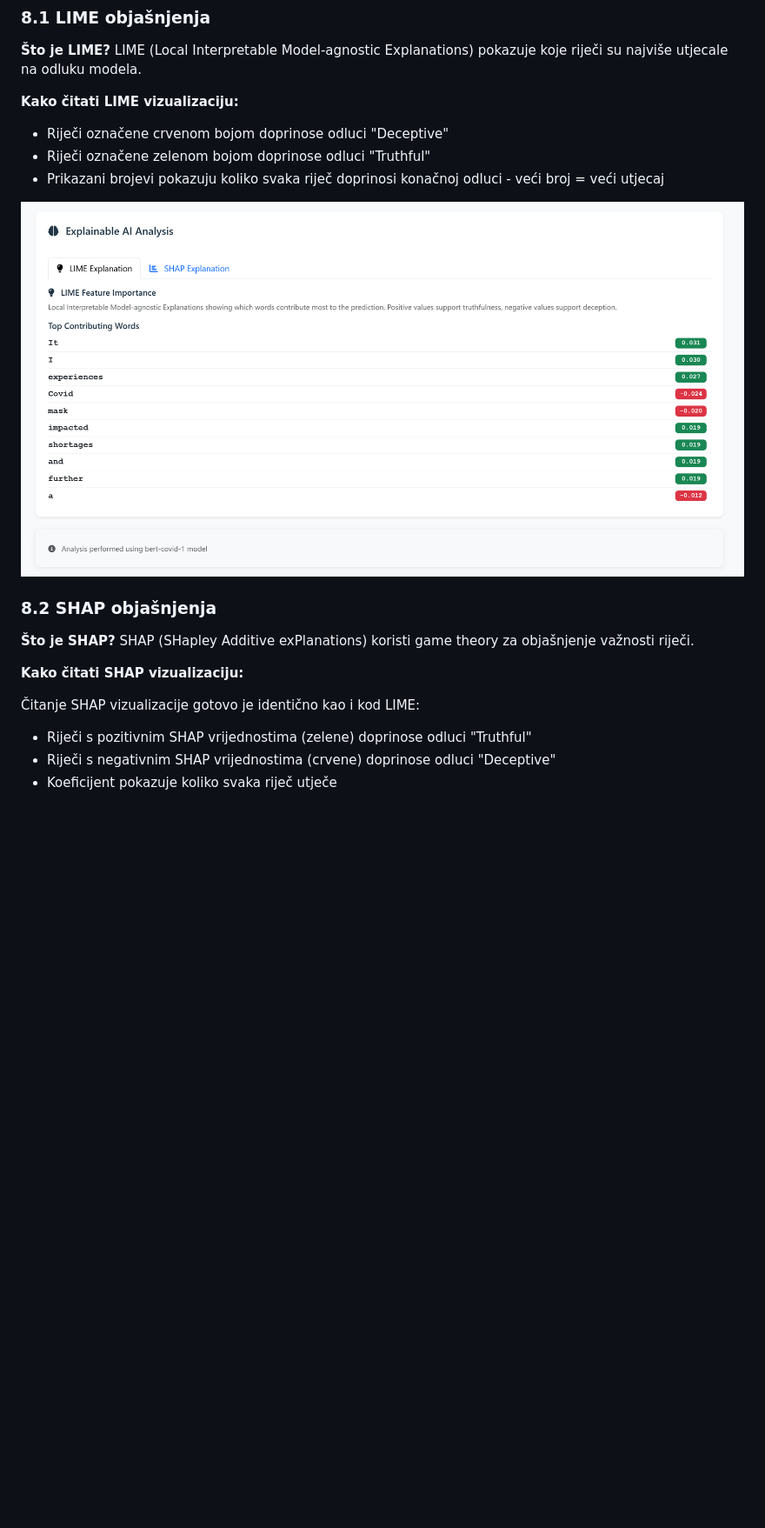
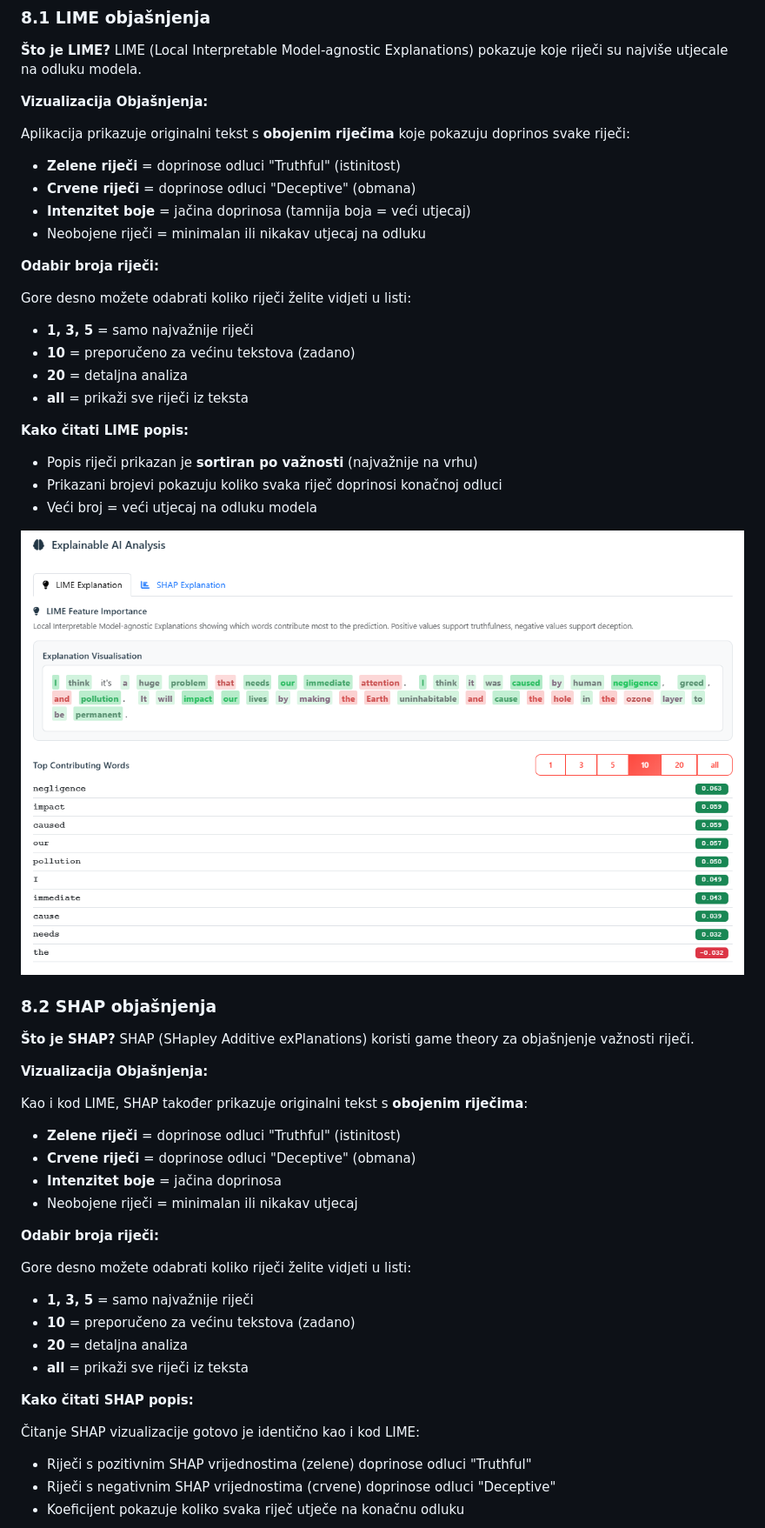
Before and after one commit to ivanterzic/DeceptionDetectorWebapp, a Markdown page: docs/KORISNICKI_PRIRUCNIK.md, the part around one of its changes. Shown at 87% size. GitHub-like rendering; pictures changed too: docs/screenshots/12-lime-explanation.png; blank space fills up the shorter version.

```diff
--- a/docs/KORISNICKI_PRIRUCNIK.md
+++ b/docs/KORISNICKI_PRIRUCNIK.md
@@ -400,11 +405,27 @@ Datoteka će se preuzeti kao: `deception_model_abc123.zip`
 **Što je LIME?**
 LIME (Local Interpretable Model-agnostic Explanations) pokazuje koje riječi su najviše utjecale na odluku modela.
 
-**Kako čitati LIME vizualizaciju:**
+**Vizualizacija Objašnjenja:**
 
-- Riječi označene crvenom bojom doprinose odluci "Deceptive"
-- Riječi označene zelenom bojom doprinose odluci "Truthful"
-- Prikazani brojevi pokazuju koliko svaka riječ doprinosi konačnoj odluci - veći broj = veći utjecaj
+Aplikacija prikazuje originalni tekst s **obojenim riječima** koje pokazuju doprinos svake riječi:
+- **Zelene riječi** = doprinose odluci "Truthful" (istinitost)
+- **Crvene riječi** = doprinose odluci "Deceptive" (obmana)
+- **Intenzitet boje** = jačina doprinosa (tamnija boja = veći utjecaj)
+- Neobojene riječi = minimalan ili nikakav utjecaj na odluku
+
+**Odabir broja riječi:**
+
+Gore desno možete odabrati koliko riječi želite vidjeti u listi:
+- **1, 3, 5** = samo najvažnije riječi
+- **10** = preporučeno za većinu tekstova (zadano)
+- **20** = detaljna analiza
+- **all** = prikaži sve riječi iz teksta
+
+**Kako čitati LIME popis:**
+
+- Popis riječi prikazan je **sortiran po važnosti** (najvažnije na vrhu)
+- Prikazani brojevi pokazuju koliko svaka riječ doprinosi konačnoj odluci
+- Veći broj = veći utjecaj na odluku modela
 
 ![Screenshot 12: LIME objašnjenje](./screenshots/12-lime-explanation.png)
 
@@ -413,12 +434,28 @@ LIME (Local Interpretable Model-agnostic Explanations) pokazuje koje riječi su
 **Što je SHAP?**
 SHAP (SHapley Additive exPlanations) koristi game theory za objašnjenje važnosti riječi.
 
-**Kako čitati SHAP vizualizaciju:**
+**Vizualizacija Objašnjenja:**
+
+Kao i kod LIME, SHAP također prikazuje originalni tekst s **obojenim riječima**:
+- **Zelene riječi** = doprinose odluci "Truthful" (istinitost)
+- **Crvene riječi** = doprinose odluci "Deceptive" (obmana)
+- **Intenzitet boje** = jačina doprinosa
+- Neobojene riječi = minimalan ili nikakav utjecaj
+
+**Odabir broja riječi:**
+
+Gore desno možete odabrati koliko riječi želite vidjeti u listi:
+- **1, 3, 5** = samo najvažnije riječi
+- **10** = preporučeno za većinu tekstova (zadano)
+- **20** = detaljna analiza
+- **all** = prikaži sve riječi iz teksta
+
+**Kako čitati SHAP popis:**
 
 Čitanje SHAP vizualizacije gotovo je identično kao i kod LIME:
 - Riječi s pozitivnim SHAP vrijednostima (zelene) doprinose odluci "Truthful"
 - Riječi s negativnim SHAP vrijednostima (crvene) doprinose odluci "Deceptive"
-- Koeficijent pokazuje koliko svaka riječ utječe
+- Koeficijent pokazuje koliko svaka riječ utječe na konačnu odluku
 
 ![Screenshot 13: SHAP objašnjenje](./screenshots/13-shap-explanation-positive.png)
 *Bar chart sa SHAP vrijednostima za riječi koje doprinose odluci "Truthful".*
```
Also changed, not shown: other parts of docs/KORISNICKI_PRIRUCNIK.md (+10 -5 lines), README.md (+12 -2 lines), docs/screenshots/13-shap-explanation-positive.png, docs/screenshots/14-shap-explanation-negative.png (deleted), 6 other files.
